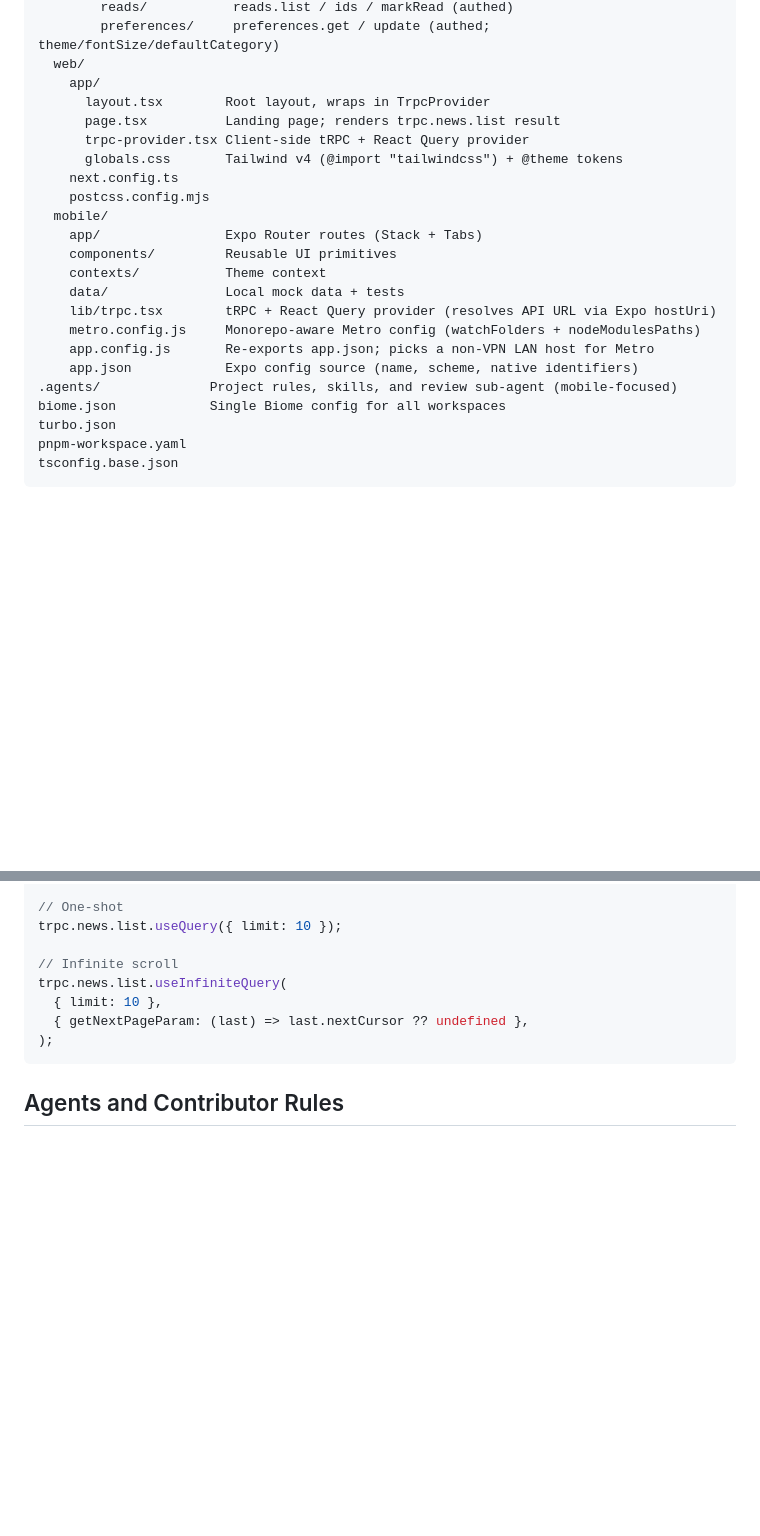
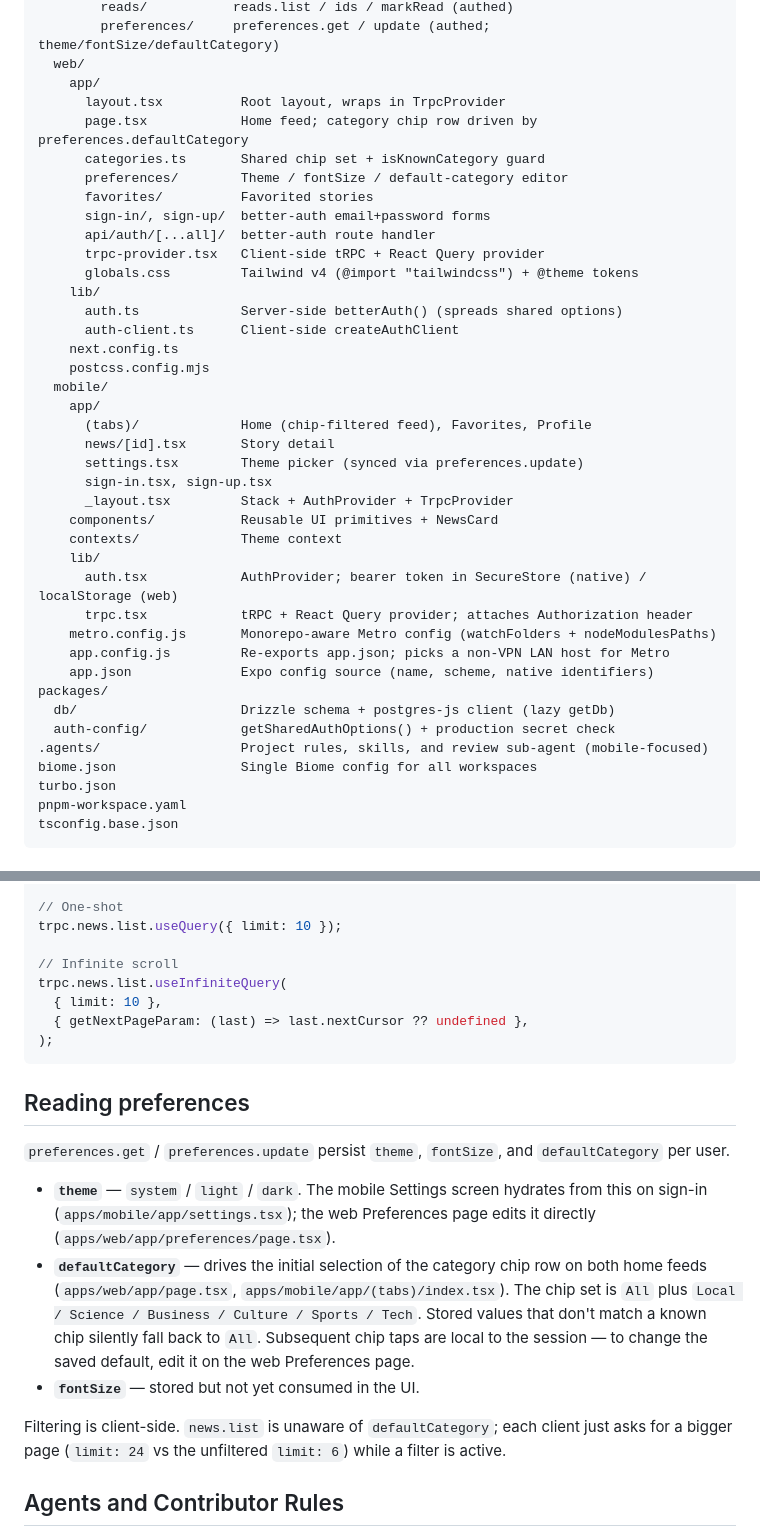
Before and after one commit to kaelen2026/expo-news-tabs, a Markdown page: README.md, 2 parts joined by grey strips. Drawn GitHub-style; blank space fills up the shorter version.

````diff
--- a/README.md
+++ b/README.md
@@ -46,23 +56,40 @@ apps/
         preferences/     preferences.get / update (authed; theme/fontSize/defaultCategory)
   web/
     app/
-      layout.tsx        Root layout, wraps in TrpcProvider
-      page.tsx          Landing page; renders trpc.news.list result
-      trpc-provider.tsx Client-side tRPC + React Query provider
-      globals.css       Tailwind v4 (@import "tailwindcss") + @theme tokens
+      layout.tsx          Root layout, wraps in TrpcProvider
+      page.tsx            Home feed; category chip row driven by preferences.defaultCategory
+      categories.ts       Shared chip set + isKnownCategory guard
+      preferences/        Theme / fontSize / default-category editor
+      favorites/          Favorited stories
+      sign-in/, sign-up/  better-auth email+password forms
+      api/auth/[...all]/  better-auth route handler
+      trpc-provider.tsx   Client-side tRPC + React Query provider
+      globals.css         Tailwind v4 (@import "tailwindcss") + @theme tokens
+    lib/
+      auth.ts             Server-side betterAuth() (spreads shared options)
+      auth-client.ts      Client-side createAuthClient
     next.config.ts
     postcss.config.mjs
   mobile/
-    app/                Expo Router routes (Stack + Tabs)
-    components/         Reusable UI primitives
-    contexts/           Theme context
-    data/               Local mock data + tests
-    lib/trpc.tsx        tRPC + React Query provider (resolves API URL via Expo hostUri)
-    metro.config.js     Monorepo-aware Metro config (watchFolders + nodeModulesPaths)
-    app.config.js       Re-exports app.json; picks a non-VPN LAN host for Metro
-    app.json            Expo config source (name, scheme, native identifiers)
-.agents/              Project rules, skills, and review sub-agent (mobile-focused)
-biome.json            Single Biome config for all workspaces
+    app/
+      (tabs)/             Home (chip-filtered feed), Favorites, Profile
+      news/[id].tsx       Story detail
+      settings.tsx        Theme picker (synced via preferences.update)
+      sign-in.tsx, sign-up.tsx
+      _layout.tsx         Stack + AuthProvider + TrpcProvider
+    components/           Reusable UI primitives + NewsCard
+    contexts/             Theme context
+    lib/
+      auth.tsx            AuthProvider; bearer token in SecureStore (native) / localStorage (web)
+      trpc.tsx            tRPC + React Query provider; attaches Authorization header
+    metro.config.js       Monorepo-aware Metro config (watchFolders + nodeModulesPaths)
+    app.config.js         Re-exports app.json; picks a non-VPN LAN host for Metro
+    app.json              Expo config source (name, scheme, native identifiers)
+packages/
+  db/                     Drizzle schema + postgres-js client (lazy getDb)
+  auth-config/            getSharedAuthOptions() + production secret check
+.agents/                  Project rules, skills, and review sub-agent (mobile-focused)
+biome.json                Single Biome config for all workspaces
 turbo.json
 pnpm-workspace.yaml
 tsconfig.base.json
@@ -223,6 +271,28 @@ trpc.news.list.useInfiniteQuery(
 );
 ```
 
+## Reading preferences
+
+`preferences.get` / `preferences.update` persist `theme`, `fontSize`,
+and `defaultCategory` per user.
+
+- **`theme`** — `system` / `light` / `dark`. The mobile Settings screen
+  hydrates from this on sign-in (`apps/mobile/app/settings.tsx`); the
+  web Preferences page edits it directly
+  (`apps/web/app/preferences/page.tsx`).
+- **`defaultCategory`** — drives the initial selection of the category
+  chip row on both home feeds (`apps/web/app/page.tsx`,
+  `apps/mobile/app/(tabs)/index.tsx`). The chip set is `All` plus
+  `Local / Science / Business / Culture / Sports / Tech`. Stored values
+  that don't match a known chip silently fall back to `All`. Subsequent
+  chip taps are local to the session — to change the saved default,
+  edit it on the web Preferences page.
+- **`fontSize`** — stored but not yet consumed in the UI.
+
+Filtering is client-side. `news.list` is unaware of `defaultCategory`;
+each client just asks for a bigger page (`limit: 24` vs the unfiltered
+`limit: 6`) while a filter is active.
+
 ## Agents and Contributor Rules
 
 - [`AGENTS.md`](./AGENTS.md) is the entry point for agents and contributors.
````
Also changed, not shown: other parts of README.md (+57 -26 lines).
